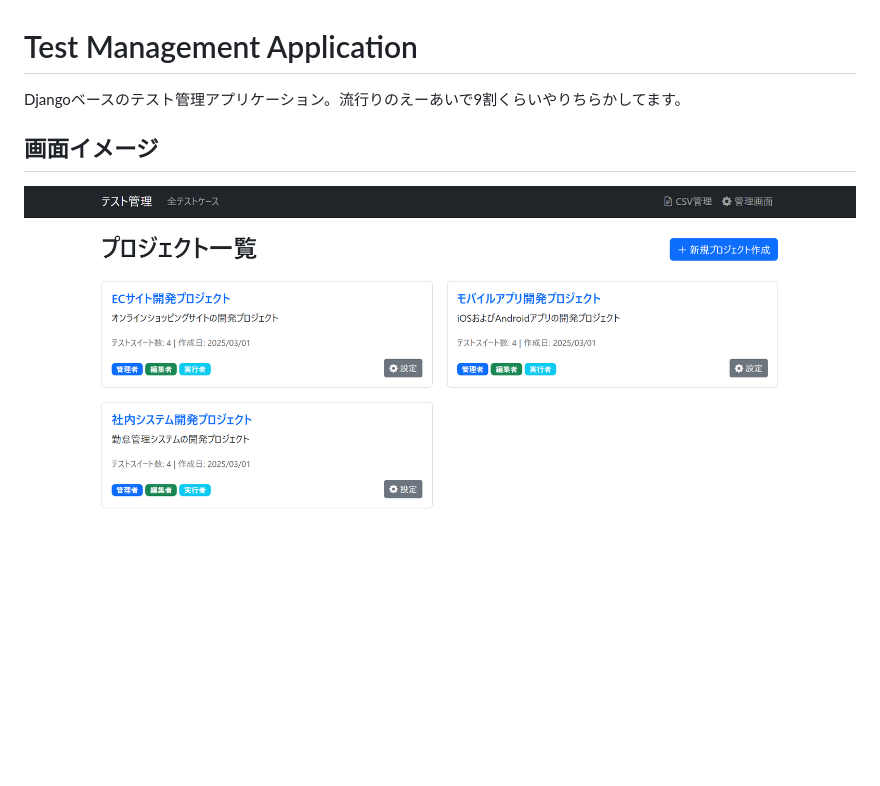
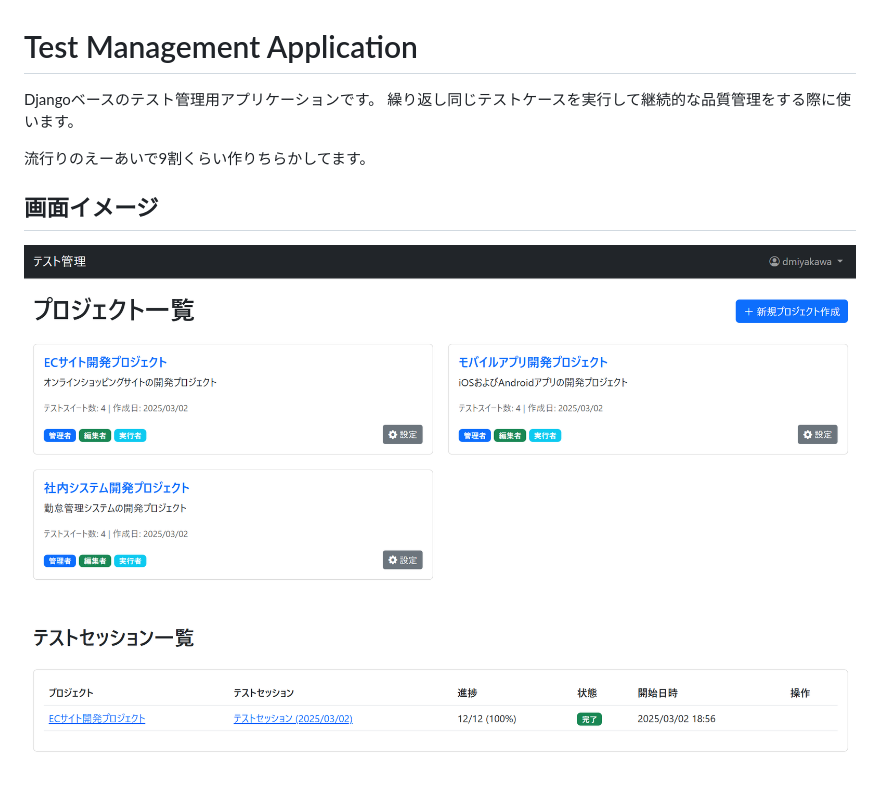
Before and after one commit to dmiyakawa/test_manager, a Markdown page: README.md, the part around one of its changes. GitHub-like rendering; pictures changed too: misc/screen1.png; blank space fills up the shorter version.

Commit message:
READMEを修正する

```diff
--- a/README.md
+++ b/README.md
@@ -1,6 +1,10 @@
 # Test Management Application
 
-Djangoベースのテスト管理アプリケーション。流行りのえーあいで9割くらいやりちらかしてます。
+Djangoベースのテスト管理用アプリケーションです。
+繰り返し同じテストケースを実行して継続的な品質管理をする際に使います。
+
+流行りのえーあいで9割くらい作りちらかしてます。
+
 
 ## 画面イメージ
 
```
Also changed, not shown: other parts of README.md (+24 -89 lines), misc/screen3.png (added), 1 other file.
